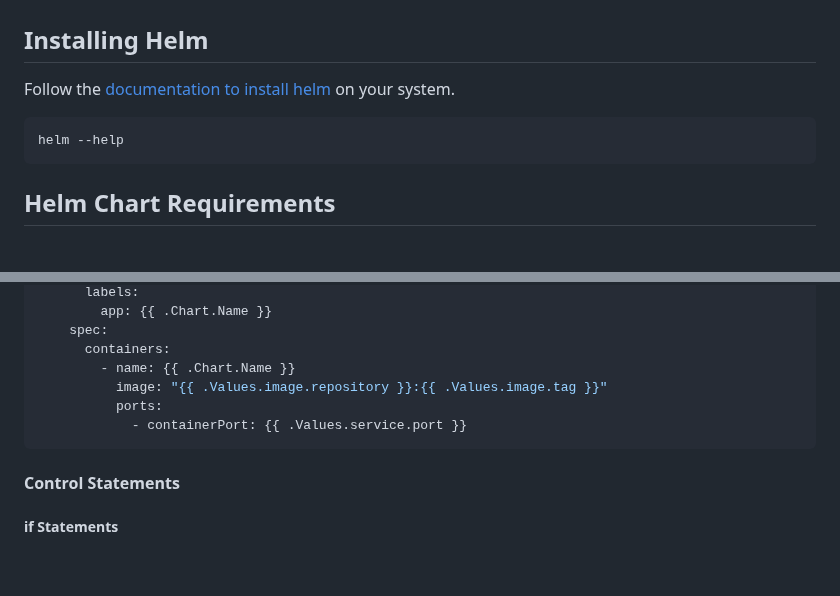
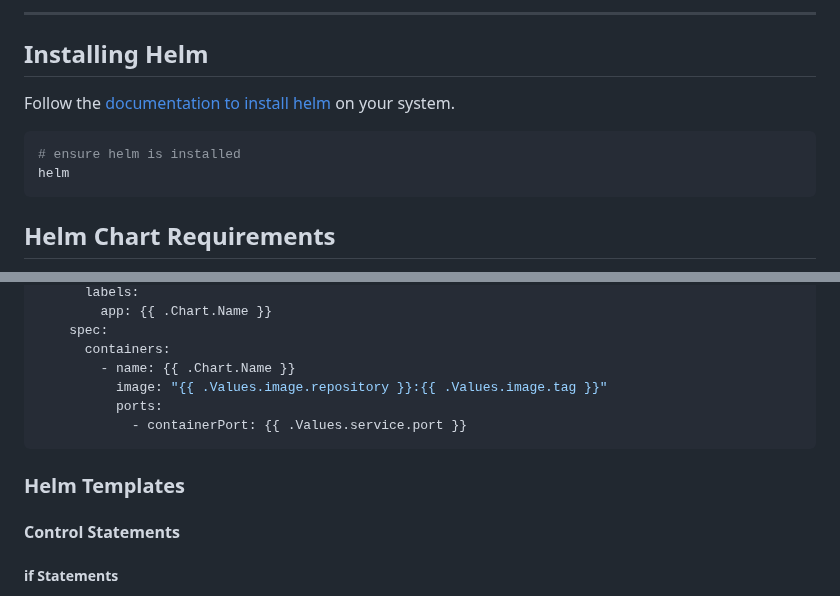
Before and after one commit to hepapi/tutorials, a Markdown page: Kubernetes/hands-on/Lesson-7-Helm.md, 2 parts joined by grey strips. Drawn GitHub-style; blank space fills up the shorter version.

Commit message:
update helm doc

````diff
--- a/Kubernetes/hands-on/Lesson-7-Helm.md
+++ b/Kubernetes/hands-on/Lesson-7-Helm.md
@@ -9,9 +81,12 @@ Helm uses a templating engine to allow users to create reusable and customizable
+---
+
 ## Installing Helm
 
 Follow the [documentation to install helm](https://helm.sh/docs/intro/install/) on your system.
 
 ```bash
-helm --help
+# ensure helm is installed
+helm
 ```
 
 ## Helm Chart Requirements
@@ -86,6 +161,8 @@ spec:
             - containerPort: {{ .Values.service.port }}
 ```
 
+### Helm Templates
+
 #### Control Statements
 
 ##### if Statements
````
Also changed, not shown: other parts of Kubernetes/hands-on/Lesson-7-Helm.md (+132 -54 lines).
